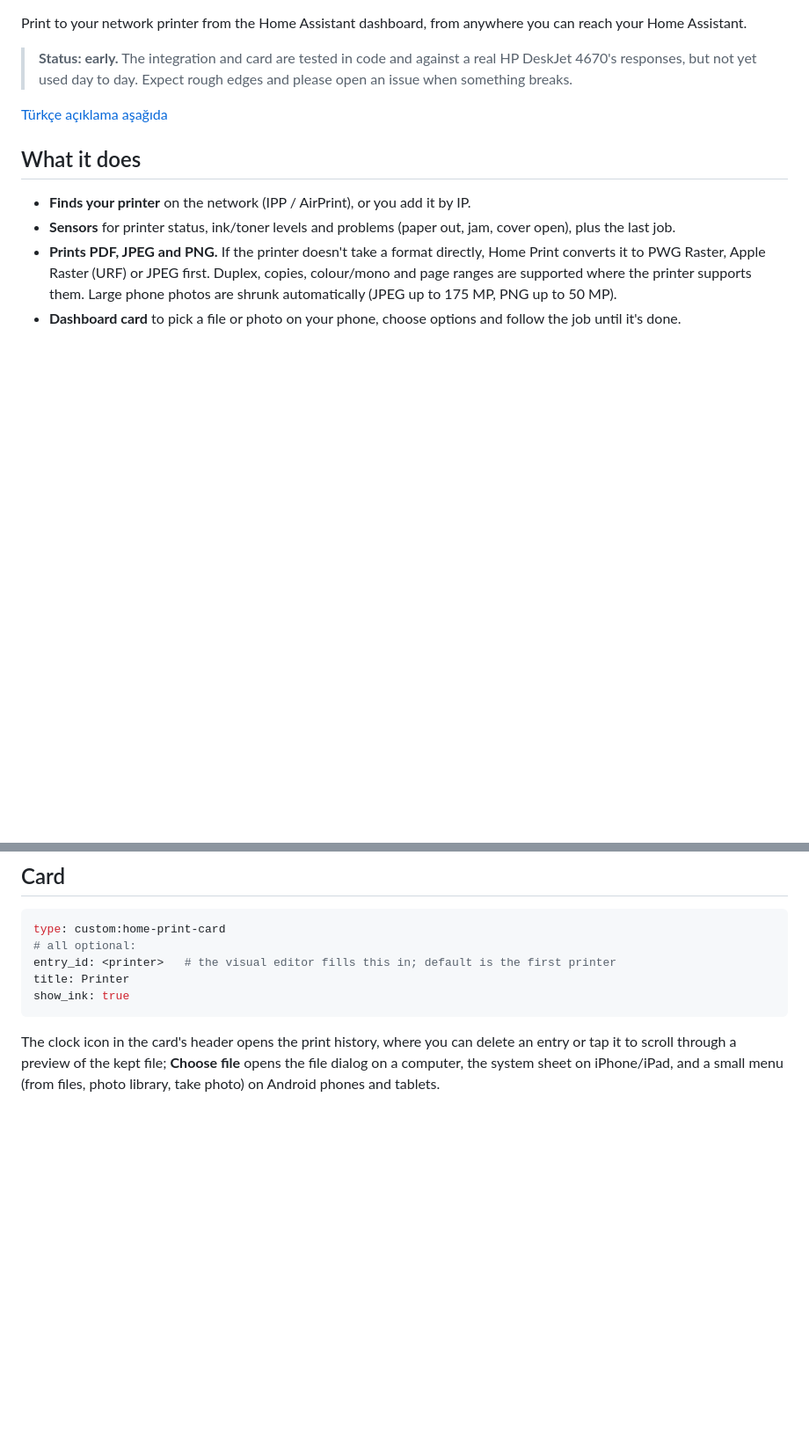
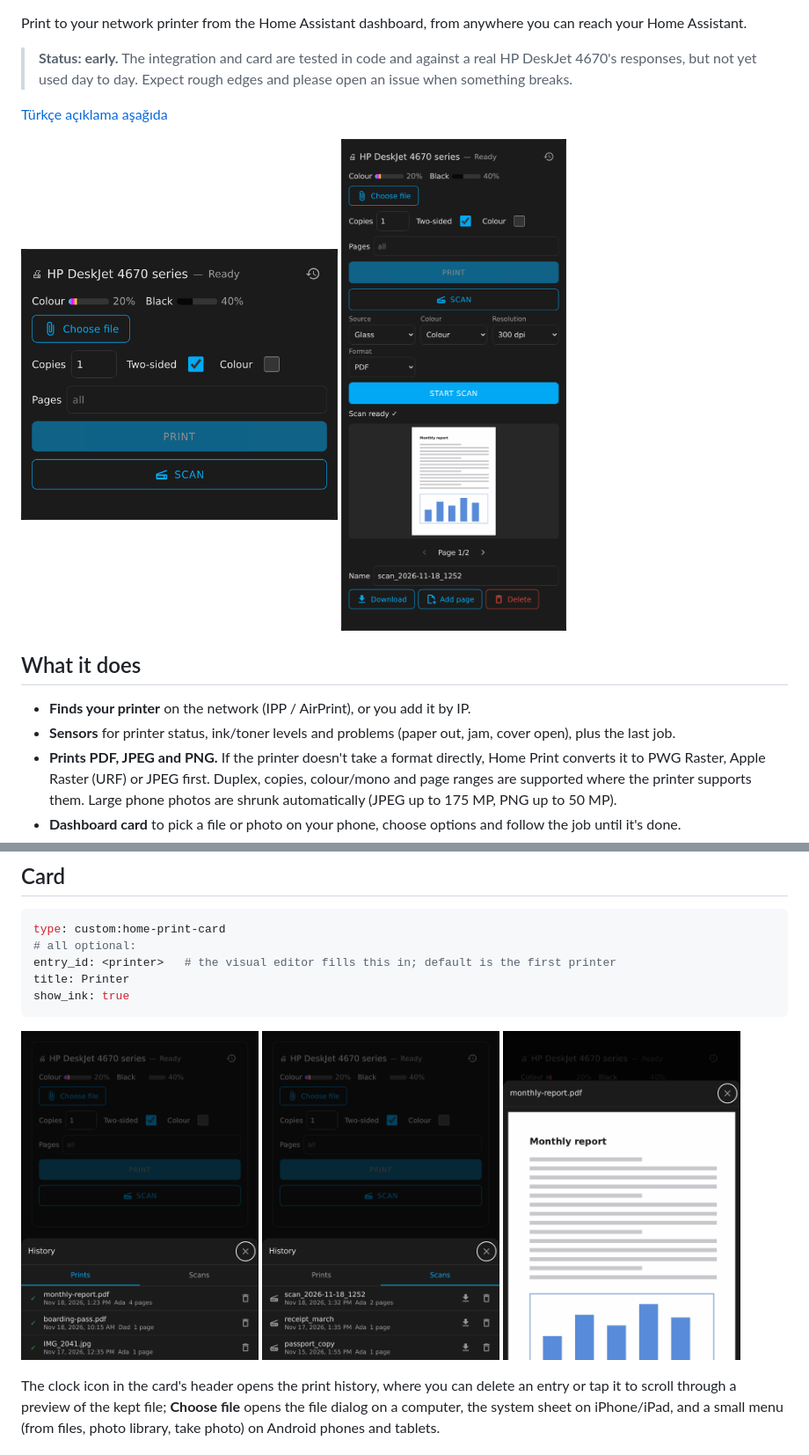
Before and after one commit to ada-kilinc/home-print, a Markdown page: README.md, 2 parts joined by grey strips. Shown at 88% size. GitHub-like rendering; pictures changed too: docs/images/card.png (added), docs/images/history.png (added), docs/images/preview.png (added); blank space fills up the shorter version.

````diff
--- a/README.md
+++ b/README.md
@@ -5,6 +9,11 @@ Print to your network printer from the Home Assistant dashboard, from anywhere y
 > **Status: early.** The integration and card are tested in code and against a real HP DeskJet 4670's responses, but not yet used day to day. Expect rough edges and please open an issue when something breaks.
 
 [Türkçe açıklama aşağıda](#türkçe)
+
+<p>
+  <img src="docs/images/card.png" alt="The Home Print card: printer status, ink levels, file picker, print options, Print and Scan buttons" width="360">
+  <img src="docs/images/scan.png" alt="The scan panel with a finished two-page scan: preview, rename, download, add page" width="360">
+</p>
 
 ## What it does
 
@@ -34,6 +46,12 @@ entry_id: <printer>   # the visual editor fills this in; default is the first pr
 title: Printer
 show_ink: true
 ```
+
+<p>
+  <img src="docs/images/history.png" alt="History dialog, Prints tab" width="270">
+  <img src="docs/images/scans.png" alt="History dialog, Scans tab" width="270">
+  <img src="docs/images/preview.png" alt="Preview of a printed file" width="270">
+</p>
 
 The clock icon in the card's header opens the print history, where you can delete an entry or tap it to scroll through a preview of the kept file; **Choose file** opens the file dialog on a computer, the system sheet on iPhone/iPad, and a small menu (from files, photo library, take photo) on Android phones and tablets.
 
````
Also changed, not shown: other parts of README.md (+20 -1 lines), docs/troubleshooting.md (added, +32 -0 lines), 2 other files.
